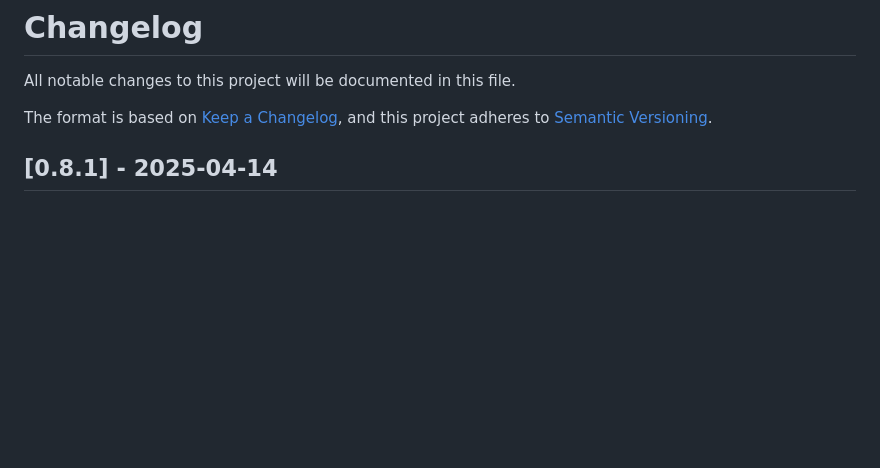
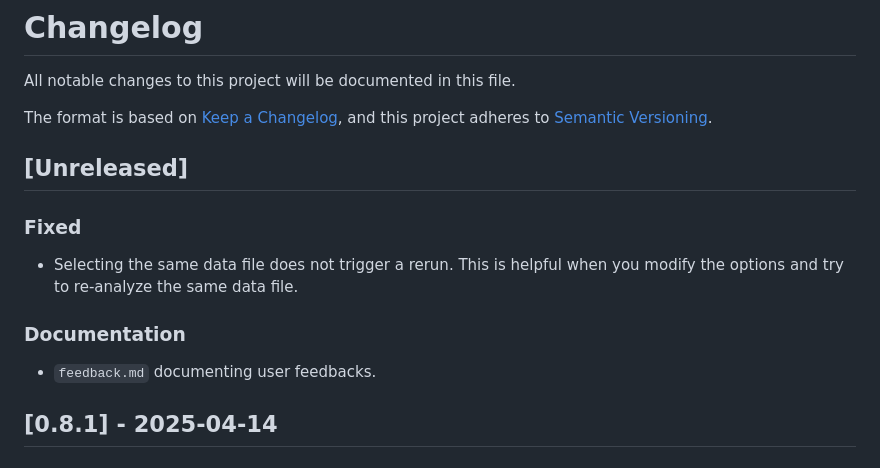
Before and after one commit to Somnia1337/csTimer-Analyzer-web, a Markdown page: docs/CHANGELOG.md, the part around the change. GitHub-like rendering; blank space fills up the shorter version.

Commit message:
docs: add `feedback.md`, move `CHANGELOG.md` into `./docs`

```diff
--- a/CHANGELOG.md
+++ b/docs/CHANGELOG.md
@@ -3,6 +3,16 @@
 All notable changes to this project will be documented in this file.
 
 The format is based on [Keep a Changelog](https://keepachangelog.com/en/1.1.0/), and this project adheres to [Semantic Versioning](https://semver.org/spec/v2.0.0.html).
+
+## [Unreleased]
+
+### Fixed
+
+- Selecting the same data file does not trigger a rerun. This is helpful when you modify the options and try to re-analyze the same data file.
+
+### Documentation
+
+- `feedback.md` documenting user feedbacks.
 
 ## [0.8.1] - 2025-04-14
 
```
Also changed, not shown: docs/feedback.md (added, +36 -0 lines).
